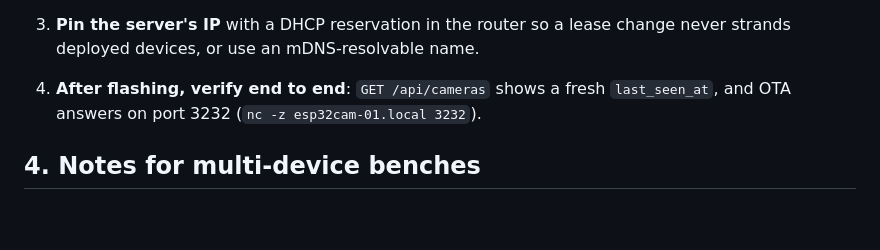
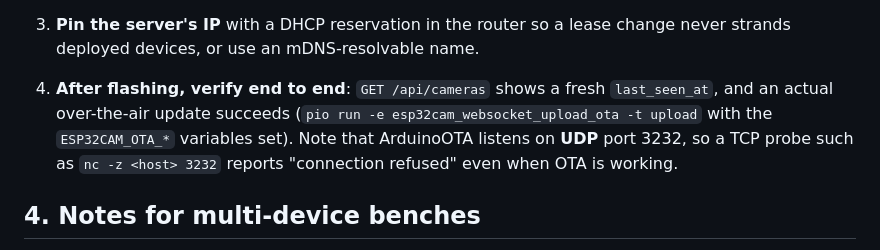
Before and after one commit to 1222-takeshi/server_for_esp32cam, a Markdown page: docs/remote-debugging.md, the part around the change. Rendered like a GitHub page; blank space fills up the shorter version.

Commit message:
docs: correct OTA verification step in remote debugging runbook
ArduinoOTA listens on UDP port 3232, so the previous TCP probe
(nc -z) always reports connection refused. Verify OTA by running an
actual espota upload instead. Confirmed against a live device.

Co-Authored-By: Claude Fable 5 <noreply@anthropic.com>
Claude-Session: https://claude.ai/code/session_01MmRHChmd1HQEaVUbeq91D6

```diff
--- a/docs/remote-debugging.md
+++ b/docs/remote-debugging.md
@@ -152,8 +152,11 @@ permanent fix below.
    change never strands deployed devices, or use an mDNS-resolvable name.
 
 4. **After flashing, verify end to end**: `GET /api/cameras` shows a fresh
-   `last_seen_at`, and OTA answers on port 3232
-   (`nc -z esp32cam-01.local 3232`).
+   `last_seen_at`, and an actual over-the-air update succeeds
+   (`pio run -e esp32cam_websocket_upload_ota -t upload` with the
+   `ESP32CAM_OTA_*` variables set). Note that ArduinoOTA listens on
+   **UDP** port 3232, so a TCP probe such as `nc -z <host> 3232` reports
+   "connection refused" even when OTA is working.
 
 ## 4. Notes for multi-device benches
 
```
